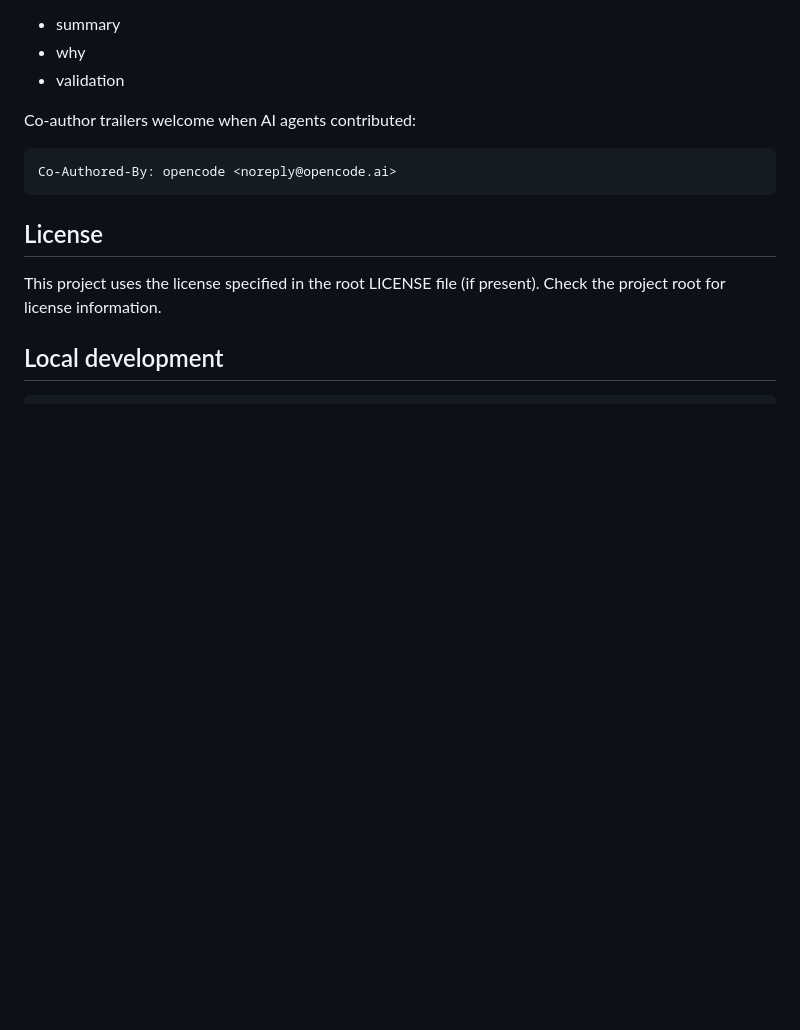
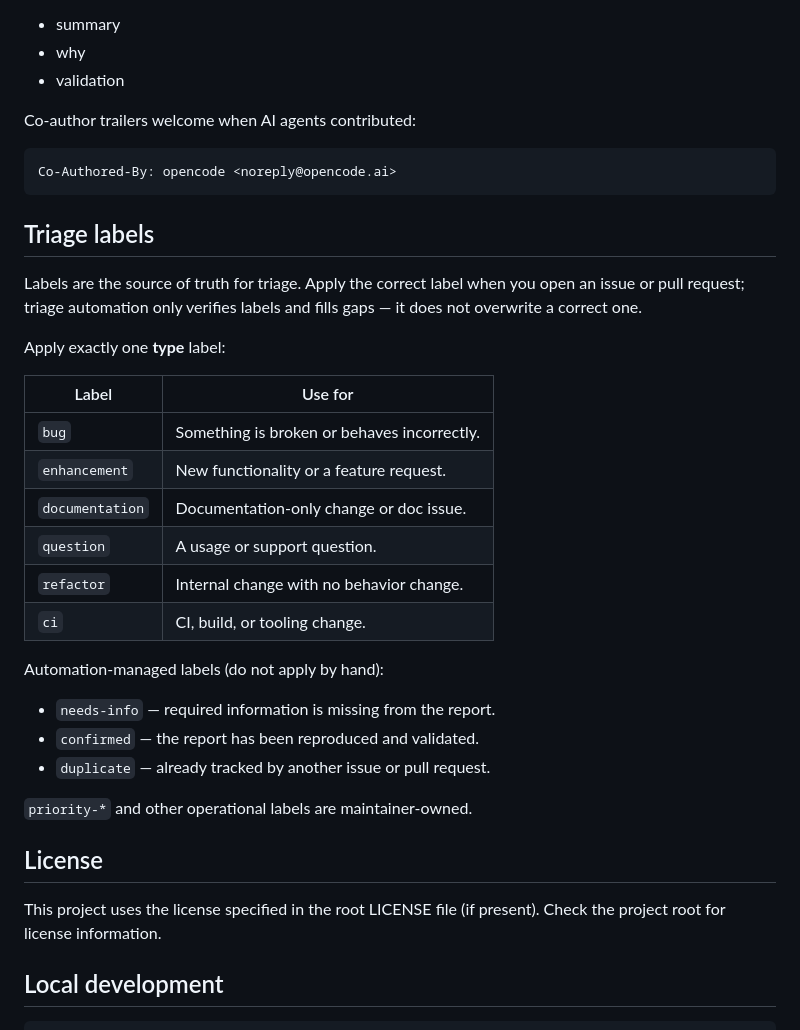
Before and after one commit to bashrusakh/llm-testbench, a Markdown page: CONTRIBUTING.md, the part around the change. Rendered like a GitHub page; blank space fills up the shorter version.

Commit message:
docs: add triage label guidance (#61)
Co-authored-by: Leonid Skorobogatyy <bash@opencode.itc.local>

````diff
--- a/CONTRIBUTING.md
+++ b/CONTRIBUTING.md
@@ -111,6 +111,31 @@ Co-author trailers welcome when AI agents contributed:
 Co-Authored-By: opencode <noreply@opencode.ai>
 ```
 
+## Triage labels
+
+Labels are the source of truth for triage. Apply the correct label when you open an
+issue or pull request; triage automation only verifies labels and fills gaps — it does
+not overwrite a correct one.
+
+Apply exactly one **type** label:
+
+| Label | Use for |
+| --- | --- |
+| `bug` | Something is broken or behaves incorrectly. |
+| `enhancement` | New functionality or a feature request. |
+| `documentation` | Documentation-only change or doc issue. |
+| `question` | A usage or support question. |
+| `refactor` | Internal change with no behavior change. |
+| `ci` | CI, build, or tooling change. |
+
+Automation-managed labels (do not apply by hand):
+
+- `needs-info` — required information is missing from the report.
+- `confirmed` — the report has been reproduced and validated.
+- `duplicate` — already tracked by another issue or pull request.
+
+`priority-*` and other operational labels are maintainer-owned.
+
 ## License
 
 This project uses the license specified in the root LICENSE file (if present).
````
